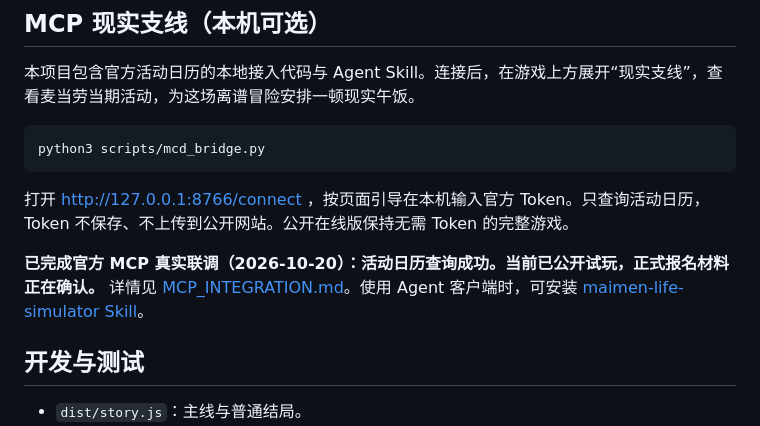
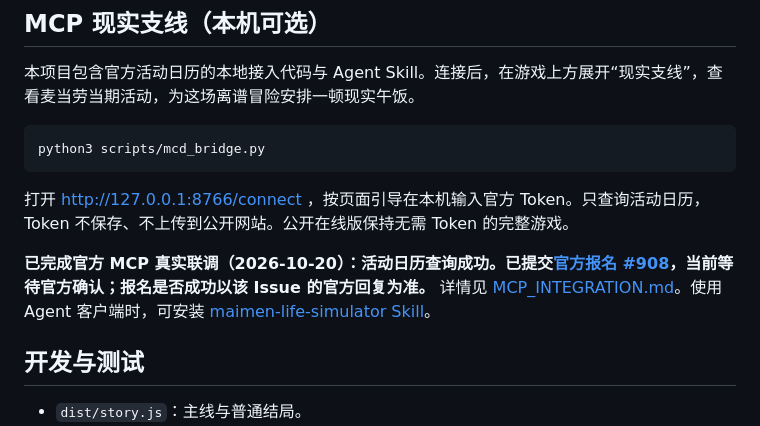
Before and after one commit to zhouzixuan2333/maimen-life-simulator, a Markdown page: README.md, the part around the change. Drawn GitHub-style.

```diff
--- a/README.md
+++ b/README.md
@@ -57,7 +57,7 @@ python3 scripts/mcd_bridge.py
 
 打开 http://127.0.0.1:8766/connect ，按页面引导在本机输入官方 Token。只查询活动日历，Token 不保存、不上传到公开网站。公开在线版保持无需 Token 的完整游戏。
 
-**已完成官方 MCP 真实联调（2026-10-20）：活动日历查询成功。当前已公开试玩，正式报名材料正在确认。** 详情见 [MCP_INTEGRATION.md](MCP_INTEGRATION.md)。使用 Agent 客户端时，可安装 [maimen-life-simulator Skill](skills/maimen-life-simulator/SKILL.md)。
+**已完成官方 MCP 真实联调（2026-10-20）：活动日历查询成功。已提交[官方报名 #908](https://github.com/M-China/mcd-developer-innovation-challenge/issues/908)，当前等待官方确认；报名是否成功以该 Issue 的官方回复为准。** 详情见 [MCP_INTEGRATION.md](MCP_INTEGRATION.md)。使用 Agent 客户端时，可安装 [maimen-life-simulator Skill](skills/maimen-life-simulator/SKILL.md)。
 
 ## 开发与测试
 
```
Also changed, not shown: docs/DEVELOPMENT.md (+10 -0 lines).
